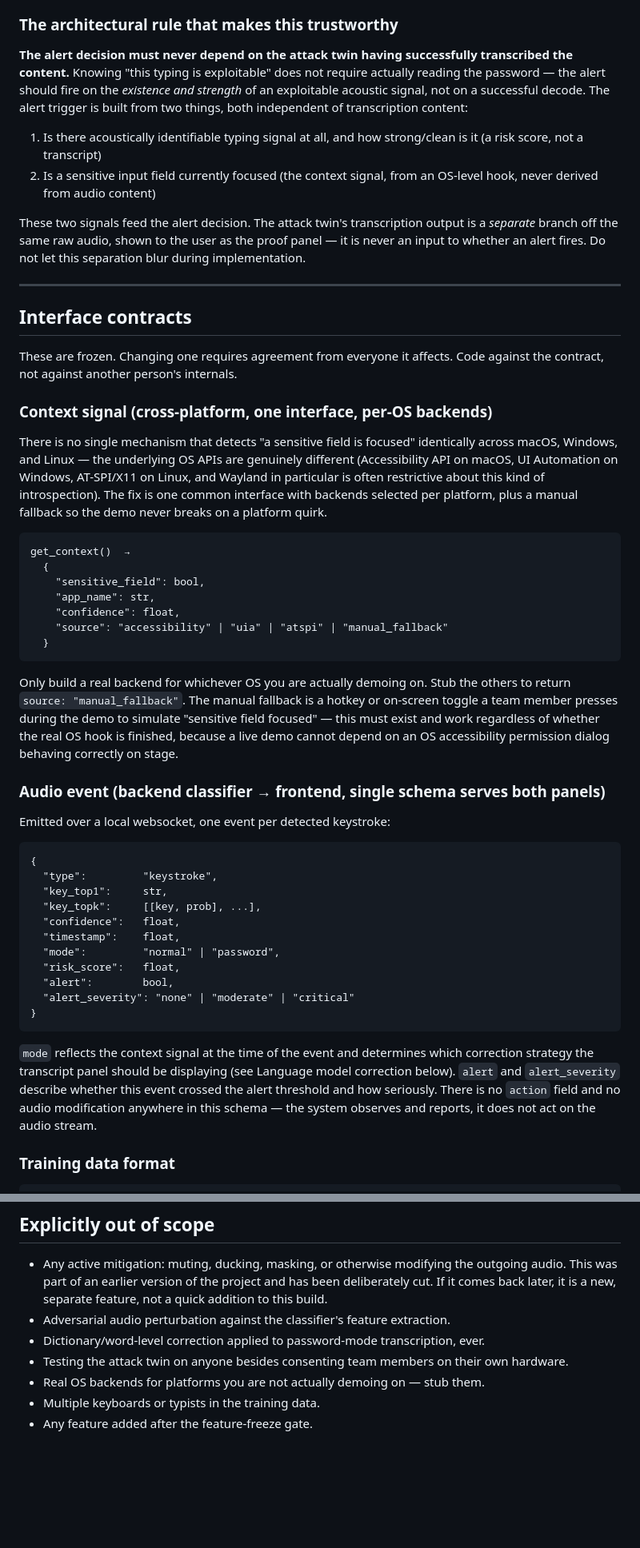
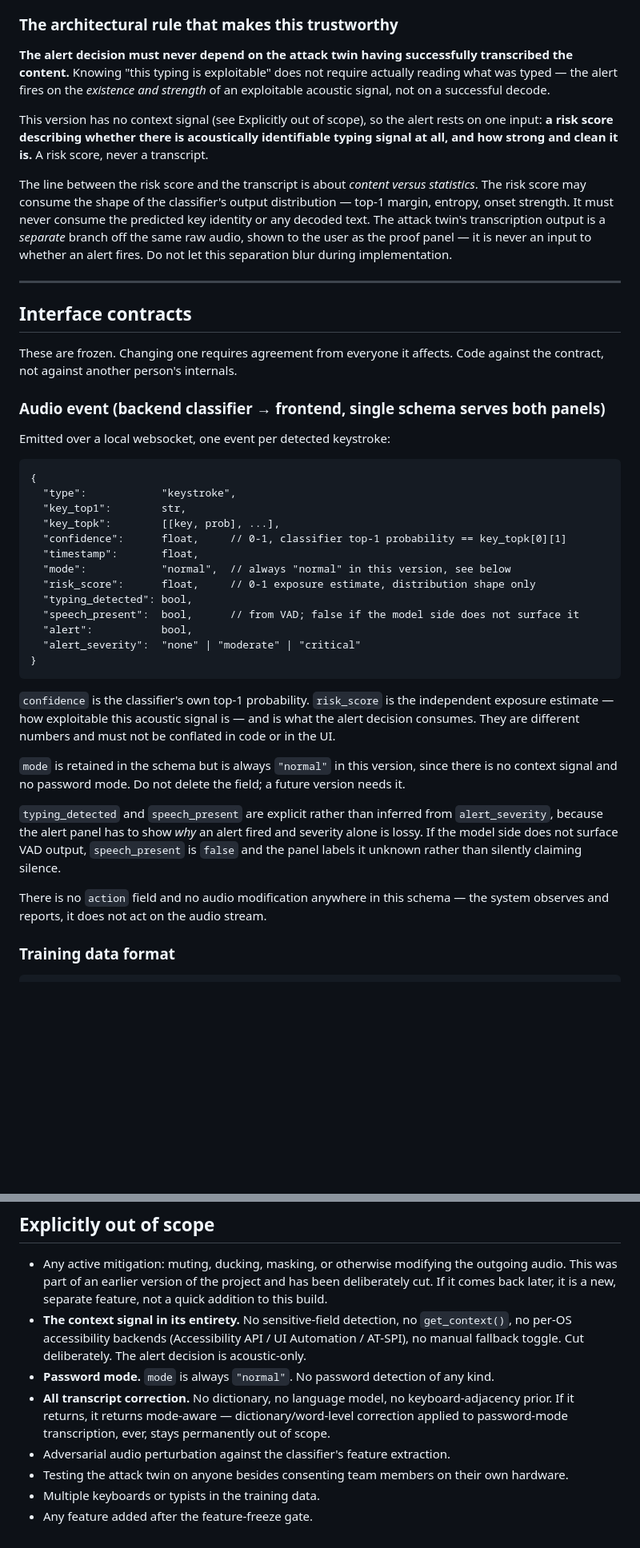
Before and after one commit to Snowiers/TypeLeak, a Markdown page: CLAUDE.md, 2 parts joined by grey strips. Shown at 80% size. Drawn GitHub-style; blank space fills up the shorter version.

````diff
--- a/CLAUDE.md
+++ b/CLAUDE.md
@@ -60,19 +63,20 @@ harder to get away with.
 ### The architectural rule that makes this trustworthy
 
 **The alert decision must never depend on the attack twin having successfully transcribed the
-content.** Knowing "this typing is exploitable" does not require actually reading the password
-— the alert should fire on the *existence and strength* of an exploitable acoustic signal, not
-on a successful decode. The alert trigger is built from two things, both independent of
-transcription content:
+content.** Knowing "this typing is exploitable" does not require actually reading what was
+typed — the alert fires on the *existence and strength* of an exploitable acoustic signal, not
+on a successful decode.
 
-1. Is there acoustically identifiable typing signal at all, and how strong/clean is it (a risk
-   score, not a transcript)
-2. Is a sensitive input field currently focused (the context signal, from an OS-level hook,
-   never derived from audio content)
+This version has no context signal (see Explicitly out of scope), so the alert rests on one
+input: **a risk score describing whether there is acoustically identifiable typing signal at
+all, and how strong and clean it is.** A risk score, never a transcript.
 
-These two signals feed the alert decision. The attack twin's transcription output is a
-*separate* branch off the same raw audio, shown to the user as the proof panel — it is never
-an input to whether an alert fires. Do not let this separation blur during implementation.
+The line between the risk score and the transcript is about *content versus statistics*. The
+risk score may consume the shape of the classifier's output distribution — top-1 margin,
+entropy, onset strength. It must never consume the predicted key identity or any decoded text.
+The attack twin's transcription output is a *separate* branch off the same raw audio, shown to
+the user as the proof panel — it is never an input to whether an alert fires. Do not let this
+separation blur during implementation.
 
 ---
 
@@ -81,53 +85,40 @@ an input to whether an alert fires. Do not let this separation blur during imple
 These are frozen. Changing one requires agreement from everyone it affects. Code against the
 contract, not against another person's internals.
 
-### Context signal (cross-platform, one interface, per-OS backends)
-
-There is no single mechanism that detects "a sensitive field is focused" identically across
-macOS, Windows, and Linux — the underlying OS APIs are genuinely different (Accessibility API
-on macOS, UI Automation on Windows, AT-SPI/X11 on Linux, and Wayland in particular is often
-restrictive about this kind of introspection). The fix is one common interface with backends
-selected per platform, plus a manual fallback so the demo never breaks on a platform quirk.
-
-```
-get_context()  →
-  {
-    "sensitive_field": bool,
-    "app_name": str,
-    "confidence": float,
-    "source": "accessibility" | "uia" | "atspi" | "manual_fallback"
-  }
-```
-
-Only build a real backend for whichever OS you are actually demoing on. Stub the others to
-return `source: "manual_fallback"`. The manual fallback is a hotkey or on-screen toggle a team
-member presses during the demo to simulate "sensitive field focused" — this must exist and
-work regardless of whether the real OS hook is finished, because a live demo cannot depend on
-an OS accessibility permission dialog behaving correctly on stage.
-
 ### Audio event (backend classifier → frontend, single schema serves both panels)
 
 Emitted over a local websocket, one event per detected keystroke:
 
 ```
 {
-  "type":         "keystroke",
-  "key_top1":     str,
-  "key_topk":     [[key, prob], ...],
-  "confidence":   float,
-  "timestamp":    float,
-  "mode":         "normal" | "password",
-  "risk_score":   float,
-  "alert":        bool,
-  "alert_severity": "none" | "moderate" | "critical"
+  "type":            "keystroke",
+  "key_top1":        str,
+  "key_topk":        [[key, prob], ...],
+  "confidence":      float,     // 0-1, classifier top-1 probability == key_topk[0][1]
+  "timestamp":       float,
+  "mode":            "normal",  // always "normal" in this version, see below
+  "risk_score":      float,     // 0-1 exposure estimate, distribution shape only
+  "typing_detected": bool,
+  "speech_present":  bool,      // from VAD; false if the model side does not surface it
+  "alert":           bool,
+  "alert_severity":  "none" | "moderate" | "critical"
 }
 ```
 
-`mode` reflects the context signal at the time of the event and determines which correction
-strategy the transcript panel should be displaying (see Language model correction below).
-`alert` and `alert_severity` describe whether this event crossed the alert threshold and how
-seriously. There is no `action` field and no audio modification anywhere in this schema — the
-system observes and reports, it does not act on the audio stream.
+`confidence` is the classifier's own top-1 probability. `risk_score` is the independent
+exposure estimate — how exploitable this acoustic signal is — and is what the alert decision
+consumes. They are different numbers and must not be conflated in code or in the UI.
+
+`mode` is retained in the schema but is always `"normal"` in this version, since there is no
+context signal and no password mode. Do not delete the field; a future version needs it.
+
+`typing_detected` and `speech_present` are explicit rather than inferred from `alert_severity`,
+because the alert panel has to show *why* an alert fired and severity alone is lossy. If the
+model side does not surface VAD output, `speech_present` is `false` and the panel labels it
+unknown rather than silently claiming silence.
+
+There is no `action` field and no audio modification anywhere in this schema — the system
+observes and reports, it does not act on the audio stream.
 
 ### Training data format
 
@@ -316,9 +333,14 @@ build in sleep. Hitting these on time matters more than any individual feature.
 - Any active mitigation: muting, ducking, masking, or otherwise modifying the outgoing audio.
   This was part of an earlier version of the project and has been deliberately cut. If it
   comes back later, it is a new, separate feature, not a quick addition to this build.
+- **The context signal in its entirety.** No sensitive-field detection, no `get_context()`, no
+  per-OS accessibility backends (Accessibility API / UI Automation / AT-SPI), no manual
+  fallback toggle. Cut deliberately. The alert decision is acoustic-only.
+- **Password mode.** `mode` is always `"normal"`. No password detection of any kind.
+- **All transcript correction.** No dictionary, no language model, no keyboard-adjacency prior.
+  If it returns, it returns mode-aware — dictionary/word-level correction applied to
+  password-mode transcription, ever, stays permanently out of scope.
 - Adversarial audio perturbation against the classifier's feature extraction.
-- Dictionary/word-level correction applied to password-mode transcription, ever.
 - Testing the attack twin on anyone besides consenting team members on their own hardware.
-- Real OS backends for platforms you are not actually demoing on — stub them.
 - Multiple keyboards or typists in the training data.
 - Any feature added after the feature-freeze gate.
````
Also changed, not shown: other parts of CLAUDE.md (+92 -63 lines).
